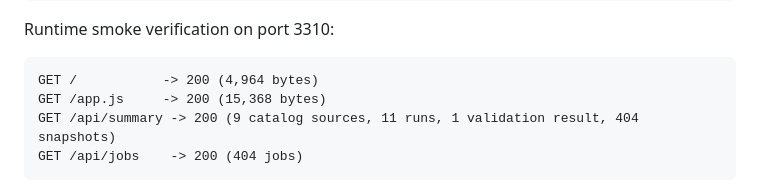
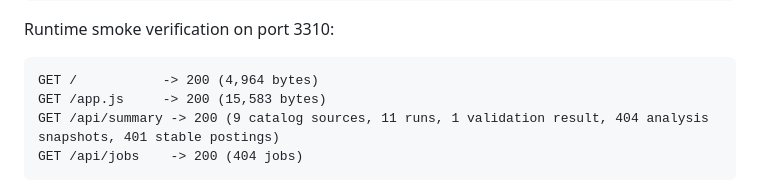
Before and after one commit to PiKa919/ApplySignal, a Markdown page: docs/evidence/submission-readiness.md, the part around the change. GitHub-like rendering.

````diff
--- a/docs/evidence/submission-readiness.md
+++ b/docs/evidence/submission-readiness.md
@@ -52,8 +52,8 @@ Runtime smoke verification on port 3310:
 
 ```text
 GET /           -> 200 (4,964 bytes)
-GET /app.js     -> 200 (15,368 bytes)
-GET /api/summary -> 200 (9 catalog sources, 11 runs, 1 validation result, 404 snapshots)
+GET /app.js     -> 200 (15,583 bytes)
+GET /api/summary -> 200 (9 catalog sources, 11 runs, 1 validation result, 404 analysis snapshots, 401 stable postings)
 GET /api/jobs    -> 200 (404 jobs)
 ```
 
````
Also changed, not shown: docs/evidence/handoff-audit-2026-08-20.md (+1 -1 lines).
